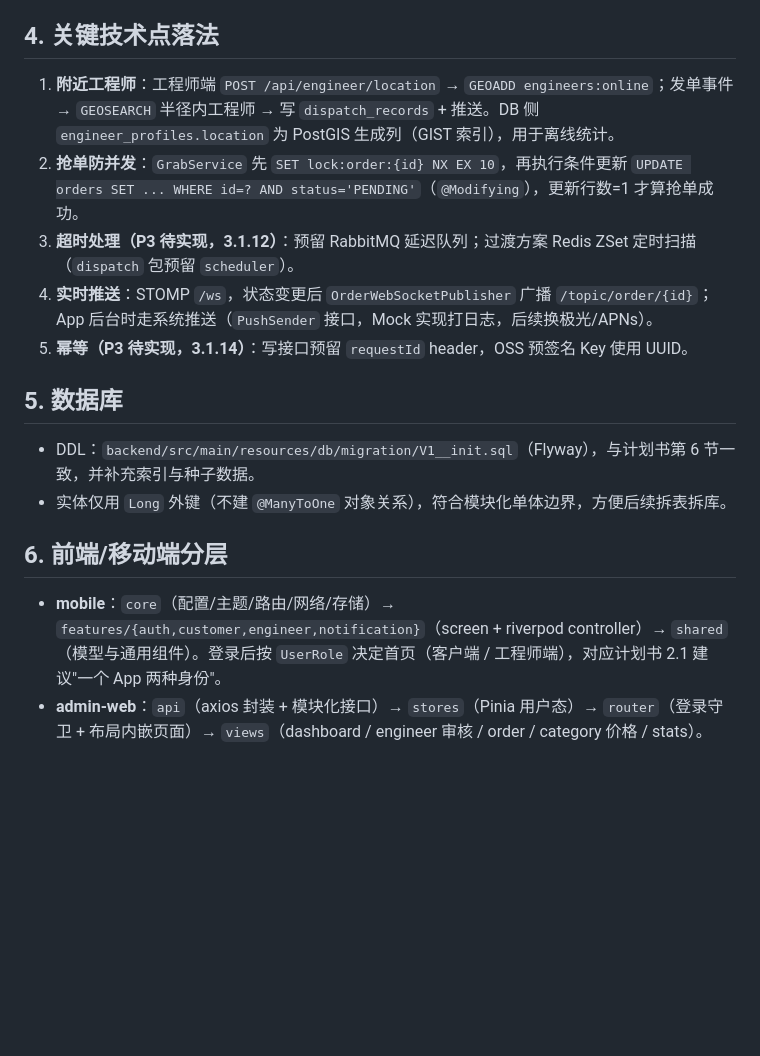
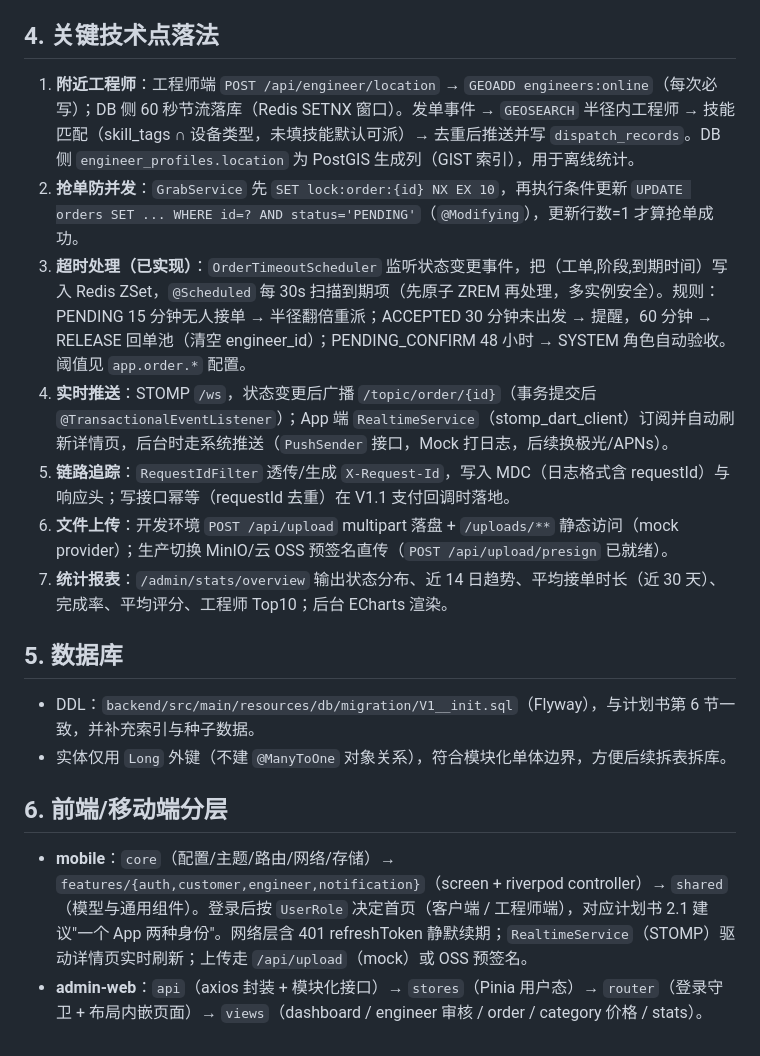
Before and after one commit to Yzhub-007/shumajiedan, a Markdown page: docs/ARCHITECTURE.md, the part around the change. Drawn GitHub-style; blank space fills up the shorter version.

Commit message:
docs: 架构文档同步超时调度/上传/统计/实时推送实现

```diff
--- a/docs/ARCHITECTURE.md
+++ b/docs/ARCHITECTURE.md
@@ -66,11 +66,13 @@ Flutter App(客户/工程师双身份)      Vue3 管理后台
 
 ## 4. 关键技术点落法
 
-1. **附近工程师**：工程师端 `POST /api/engineer/location` → `GEOADD engineers:online`；发单事件 → `GEOSEARCH` 半径内工程师 → 写 `dispatch_records` + 推送。DB 侧 `engineer_profiles.location` 为 PostGIS 生成列（GIST 索引），用于离线统计。
+1. **附近工程师**：工程师端 `POST /api/engineer/location` → `GEOADD engineers:online`（每次必写）；DB 侧 60 秒节流落库（Redis SETNX 窗口）。发单事件 → `GEOSEARCH` 半径内工程师 → 技能匹配（skill_tags ∩ 设备类型，未填技能默认可派）→ 去重后推送并写 `dispatch_records`。DB 侧 `engineer_profiles.location` 为 PostGIS 生成列（GIST 索引），用于离线统计。
 2. **抢单防并发**：`GrabService` 先 `SET lock:order:{id} NX EX 10`，再执行条件更新 `UPDATE orders SET ... WHERE id=? AND status='PENDING'`（`@Modifying`），更新行数=1 才算抢单成功。
-3. **超时处理（P3 待实现，3.1.12）**：预留 RabbitMQ 延迟队列；过渡方案 Redis ZSet 定时扫描（`dispatch` 包预留 `scheduler`）。
-4. **实时推送**：STOMP `/ws`，状态变更后 `OrderWebSocketPublisher` 广播 `/topic/order/{id}`；App 后台时走系统推送（`PushSender` 接口，Mock 实现打日志，后续换极光/APNs）。
-5. **幂等（P3 待实现，3.1.14）**：写接口预留 `requestId` header，OSS 预签名 Key 使用 UUID。
+3. **超时处理（已实现）**：`OrderTimeoutScheduler` 监听状态变更事件，把（工单,阶段,到期时间）写入 Redis ZSet，`@Scheduled` 每 30s 扫描到期项（先原子 ZREM 再处理，多实例安全）。规则：PENDING 15 分钟无人接单 → 半径翻倍重派；ACCEPTED 30 分钟未出发 → 提醒，60 分钟 → RELEASE 回单池（清空 engineer_id）；PENDING_CONFIRM 48 小时 → SYSTEM 角色自动验收。阈值见 `app.order.*` 配置。
+4. **实时推送**：STOMP `/ws`，状态变更后广播 `/topic/order/{id}`（事务提交后 `@TransactionalEventListener`）；App 端 `RealtimeService`（stomp_dart_client）订阅并自动刷新详情页，后台时走系统推送（`PushSender` 接口，Mock 打日志，后续换极光/APNs）。
+5. **链路追踪**：`RequestIdFilter` 透传/生成 `X-Request-Id`，写入 MDC（日志格式含 requestId）与响应头；写接口幂等（requestId 去重）在 V1.1 支付回调时落地。
+6. **文件上传**：开发环境 `POST /api/upload` multipart 落盘 + `/uploads/**` 静态访问（mock provider）；生产切换 MinIO/云 OSS 预签名直传（`POST /api/upload/presign` 已就绪）。
+7. **统计报表**：`/admin/stats/overview` 输出状态分布、近 14 日趋势、平均接单时长（近 30 天）、完成率、平均评分、工程师 Top10；后台 ECharts 渲染。
 
 ## 5. 数据库
 
@@ -79,5 +81,5 @@ Flutter App(客户/工程师双身份)      Vue3 管理后台
 
 ## 6. 前端/移动端分层
 
-- **mobile**：`core`（配置/主题/路由/网络/存储）→ `features/{auth,customer,engineer,notification}`（screen + riverpod controller）→ `shared`（模型与通用组件）。登录后按 `UserRole` 决定首页（客户端 / 工程师端），对应计划书 2.1 建议"一个 App 两种身份"。
+- **mobile**：`core`（配置/主题/路由/网络/存储）→ `features/{auth,customer,engineer,notification}`（screen + riverpod controller）→ `shared`（模型与通用组件）。登录后按 `UserRole` 决定首页（客户端 / 工程师端），对应计划书 2.1 建议"一个 App 两种身份"。网络层含 401 refreshToken 静默续期；`RealtimeService`（STOMP）驱动详情页实时刷新；上传走 `/api/upload`（mock）或 OSS 预签名。
 - **admin-web**：`api`（axios 封装 + 模块化接口）→ `stores`（Pinia 用户态）→ `router`（登录守卫 + 布局内嵌页面）→ `views`（dashboard / engineer 审核 / order / category 价格 / stats）。
```
